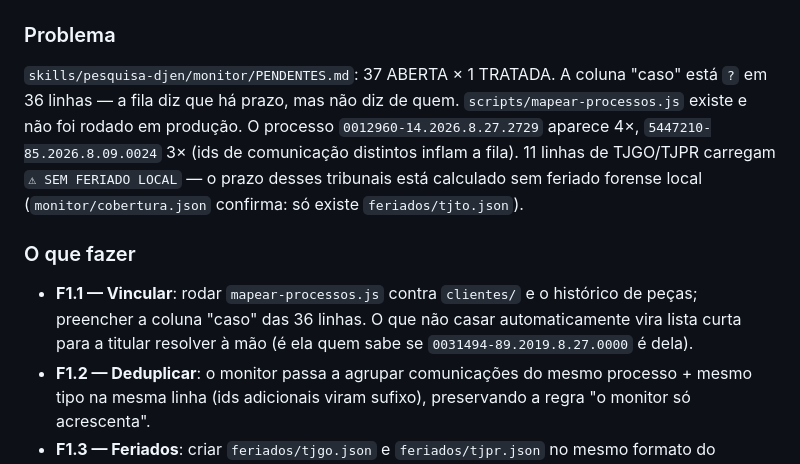
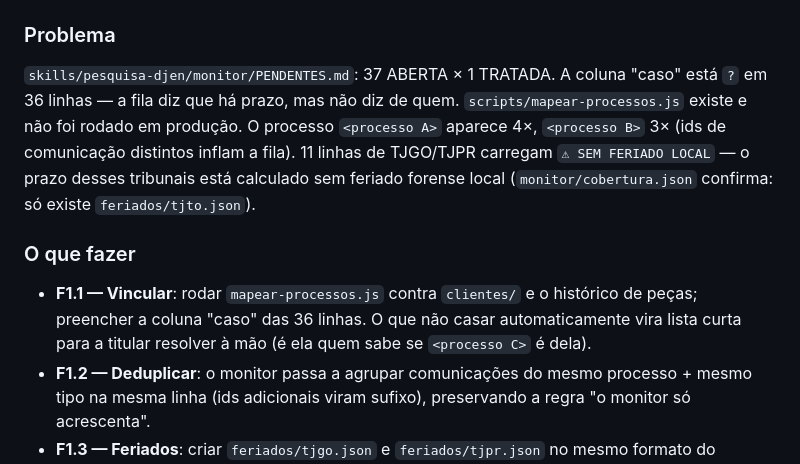
Before and after one commit to anacarolmoraes/pma-workspace, a Markdown page: planos/2026-08-03_prd-saneamento-e-colheita-lcc.md, the part around the change. GitHub-like rendering.

Commit message:
chore(sigilo): redige números de processo no plano de saneamento
Co-Authored-By: Claude Fable 5.1 <noreply@anthropic.com>

```diff
--- a/planos/2026-08-03_prd-saneamento-e-colheita-lcc.md
+++ b/planos/2026-08-03_prd-saneamento-e-colheita-lcc.md
@@ -61,8 +61,8 @@ Portões da titular estão marcados como **[PORTÃO]** — nada neles executa se
 
 `skills/pesquisa-djen/monitor/PENDENTES.md`: 37 ABERTA × 1 TRATADA. A coluna "caso" está `?`
 em 36 linhas — a fila diz que há prazo, mas não diz de quem. `scripts/mapear-processos.js`
-existe e não foi rodado em produção. O processo `0012960-14.2026.8.27.2729` aparece 4×,
-`5447210-85.2026.8.09.0024` 3× (ids de comunicação distintos inflam a fila). 11 linhas de
+existe e não foi rodado em produção. O processo `<processo A>` aparece 4×,
+`<processo B>` 3× (ids de comunicação distintos inflam a fila). 11 linhas de
 TJGO/TJPR carregam `⚠ SEM FERIADO LOCAL` — o prazo desses tribunais está calculado sem feriado
 forense local (`monitor/cobertura.json` confirma: só existe `feriados/tjto.json`).
 
@@ -70,7 +70,7 @@ forense local (`monitor/cobertura.json` confirma: só existe `feriados/tjto.json
 
 - **F1.1 — Vincular**: rodar `mapear-processos.js` contra `clientes/` e o histórico de peças;
   preencher a coluna "caso" das 36 linhas. O que não casar automaticamente vira lista curta
-  para a titular resolver à mão (é ela quem sabe se `0031494-89.2019.8.27.0000` é dela).
+  para a titular resolver à mão (é ela quem sabe se `<processo C>` é dela).
 - **F1.2 — Deduplicar**: o monitor passa a agrupar comunicações do mesmo processo + mesmo tipo
   na mesma linha (ids adicionais viram sufixo), preservando a regra "o monitor só acrescenta".
 - **F1.3 — Feriados**: criar `feriados/tjgo.json` e `feriados/tjpr.json` no mesmo formato do
```
